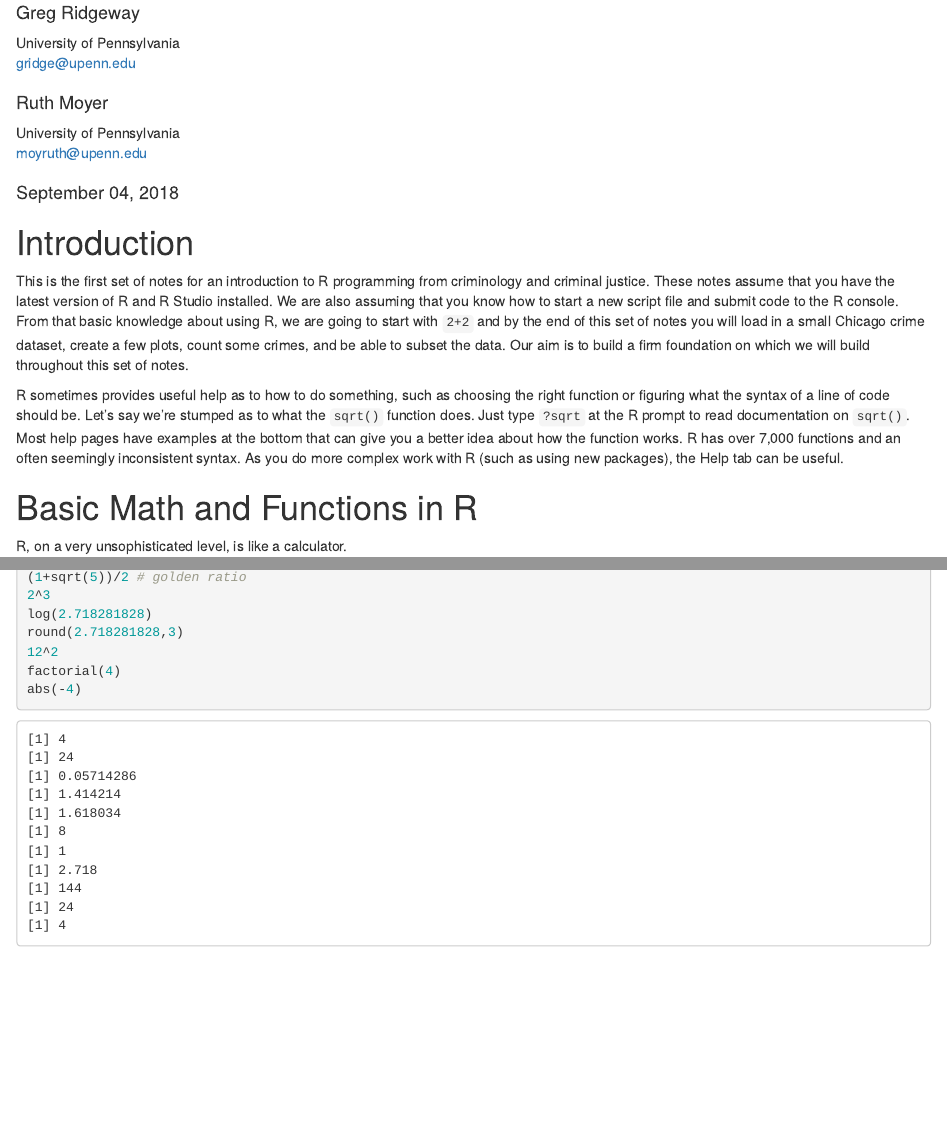
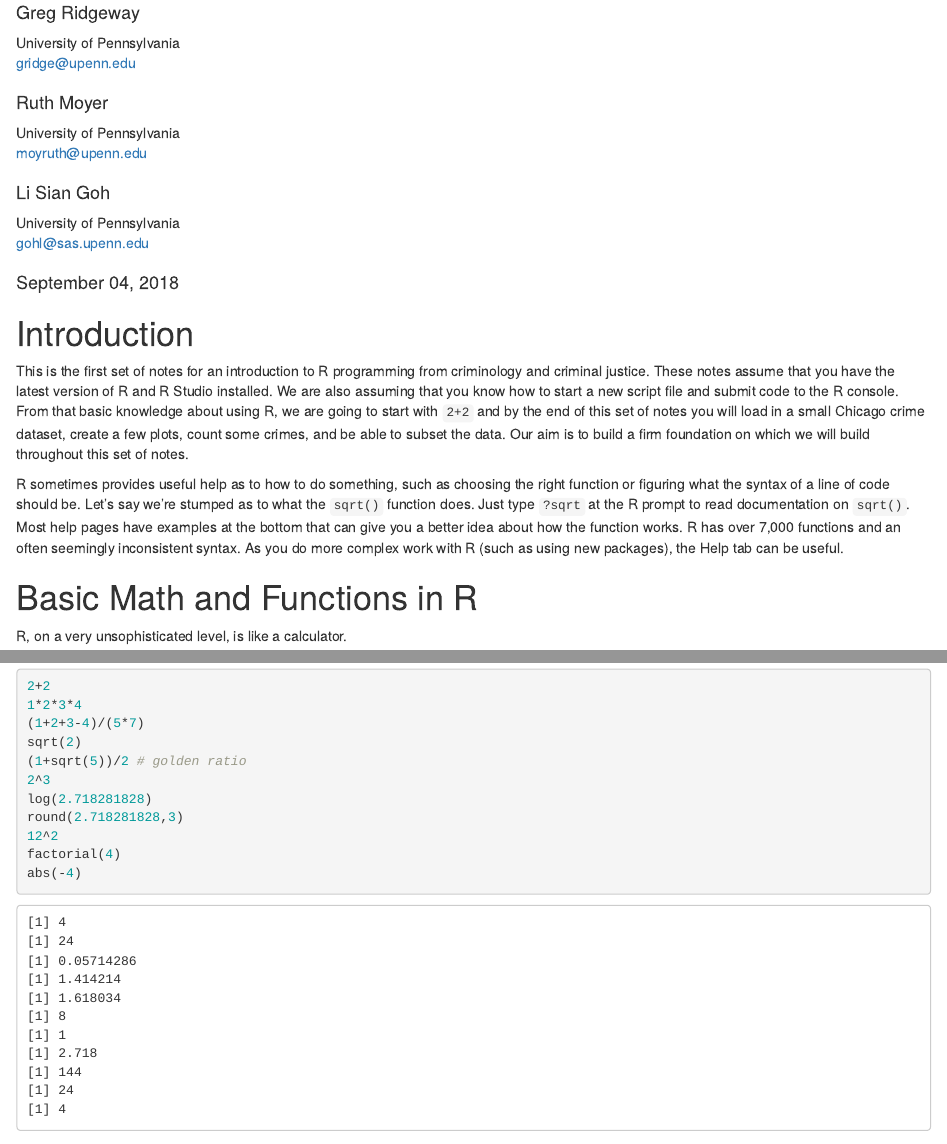
Before and after one commit to gregridgeway/R4crim, an R Markdown document (01 Intro to R.Rmd): the page in a window 1100 px wide, from 70 px down, and a second part further down, joined at a grey line. Rendered offline with R 4.5, knitr and Pandoc, with nearby package versions; code that draws random numbers runs with fixed seeds of ours; some code elsewhere in the file could not run offline; a font, style sheet, LaTeX package, included part or bibliography that could not be used is replaced or left out; common packages that the code uses without loading them are loaded.

Commit message:
added author name

```diff
--- a/01 Intro to R.Rmd
+++ b/01 Intro to R.Rmd
@@ -7,6 +7,9 @@ author:
 - affiliation: University of Pennsylvania
   email: moyruth@upenn.edu
   name: Ruth Moyer
+- affiliation: University of Pennsylvania
+  email: gohl@sas.upenn.edu
+  name: Li Sian Goh
 date: "`r format(Sys.time(), '%B %d, %Y')`"
 output:
   html_document:
```
